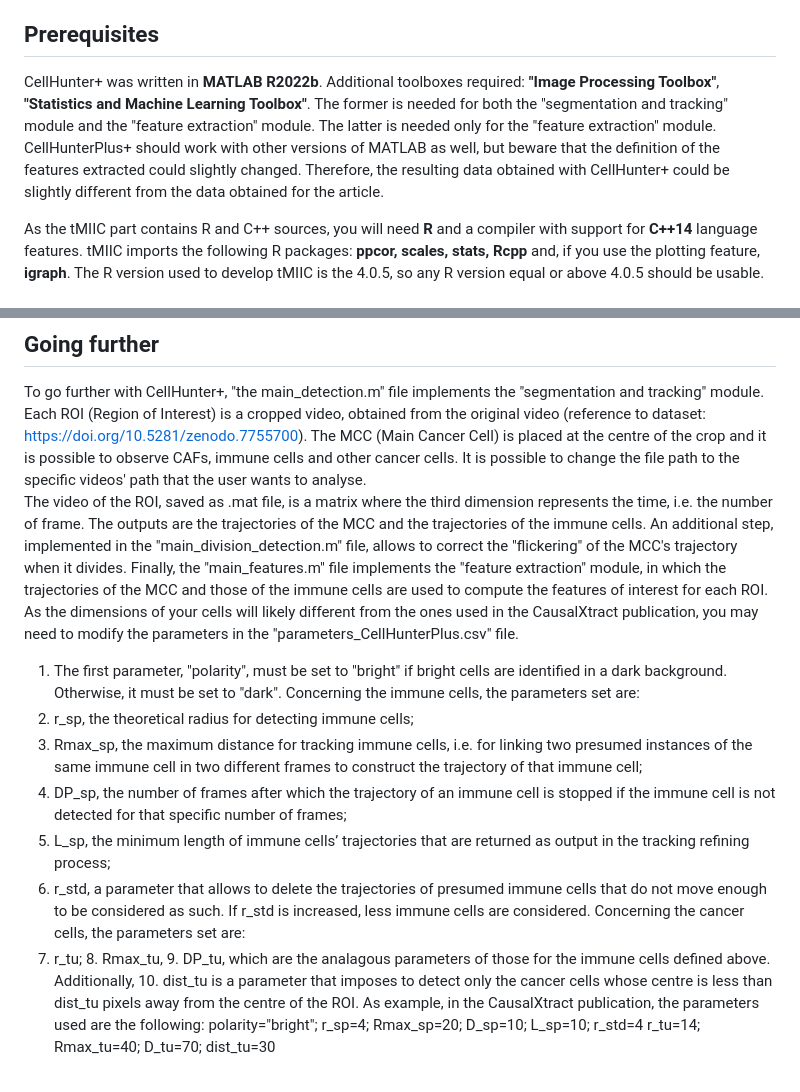
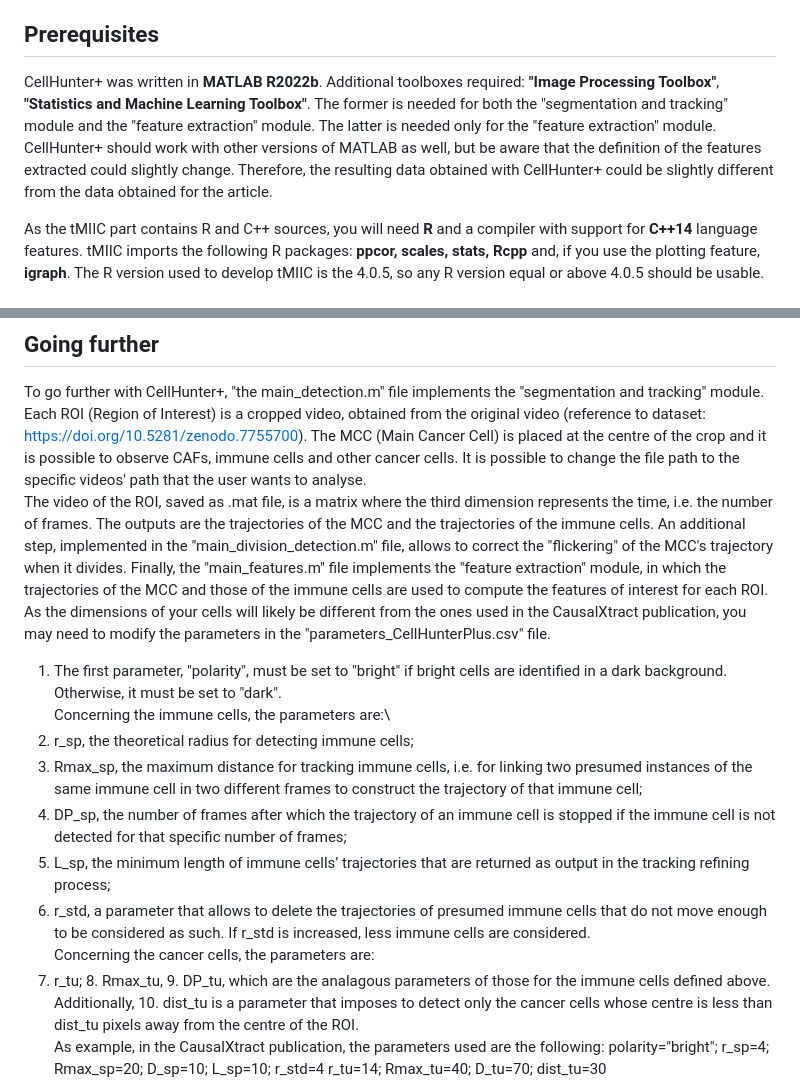
Before and after one commit to miicTeam/CausalXtract, a Markdown page: README.md, 2 parts joined by grey strips. Rendered like a GitHub page.

Commit message:
Update README.md
Update README.md file with corrections

```diff
--- a/README.md
+++ b/README.md
@@ -23,7 +23,7 @@ Verny L., Sella N., Affeldt S., Singh PP., Isambert H.; Learning causal networks
 
 ## Prerequisites
 
-CellHunter+ was written in **MATLAB R2022b**. Additional toolboxes required: **"Image Processing Toolbox"**, **"Statistics and Machine Learning Toolbox"**. The former is needed for both the "segmentation and tracking" module and the "feature extraction" module. The latter is needed only for the "feature extraction" module. CellHunterPlus+ should work with other versions of MATLAB as well, but beware that the definition of the features extracted could slightly changed. Therefore, the resulting data obtained with CellHunter+ could be slightly different from the data obtained for the article.
+CellHunter+ was written in **MATLAB R2022b**. Additional toolboxes required: **"Image Processing Toolbox"**, **"Statistics and Machine Learning Toolbox"**. The former is needed for both the "segmentation and tracking" module and the "feature extraction" module. The latter is needed only for the "feature extraction" module. CellHunter+ should work with other versions of MATLAB as well, but be aware that the definition of the features extracted could slightly change. Therefore, the resulting data obtained with CellHunter+ could be slightly different from the data obtained for the article.
 
 As the tMIIC part contains R and C++ sources, you will need **R** and a compiler with support for **C++14** language features. tMIIC imports the following R packages: **ppcor, scales, stats, Rcpp** and, if you use the plotting feature, **igraph**. The R version used to develop tMIIC is the 4.0.5, so any R version equal or above 4.0.5 should be usable.
 
@@ -52,22 +52,22 @@ This R Markdown Notebook file allows you to run the entire pipeline described in
 
 To go further with CellHunter+, "the main_detection.m" file implements the "segmentation and tracking" module. Each ROI (Region of Interest) is a cropped video, obtained from the original video (reference to dataset: https://doi.org/10.5281/zenodo.7755700). The MCC (Main Cancer Cell) is placed at the centre of the crop and it is possible to observe CAFs, immune cells and other cancer cells.
 It is possible to change the file path to the specific videos' path that the user wants to analyse.\
-The video of the ROI, saved as .mat file, is a matrix where the third dimension represents the time, i.e. the number of frame.
+The video of the ROI, saved as .mat file, is a matrix where the third dimension represents the time, i.e. the number of frames.
 The outputs are the trajectories of the MCC and the trajectories of the immune cells.
 An additional step, implemented in the "main_division_detection.m" file, allows to correct the "flickering" of the MCC's trajectory when it divides.
 Finally, the "main_features.m" file implements the "feature extraction" module, in which the trajectories of the MCC and those of the immune cells are used to compute the features of interest for each ROI.
 \
-As the dimensions of your cells will likely different from the ones used in the CausalXtract publication, you may need to modify the parameters in the "parameters_CellHunterPlus.csv" file.
-1. The first parameter, "polarity", must be set to "bright" if bright cells are identified in a dark background. Otherwise, it must be set to "dark".
-Concerning the immune cells, the parameters set are:
+As the dimensions of your cells will likely be different from the ones used in the CausalXtract publication, you may need to modify the parameters in the "parameters_CellHunterPlus.csv" file.
+1. The first parameter, "polarity", must be set to "bright" if bright cells are identified in a dark background. Otherwise, it must be set to "dark".\
+Concerning the immune cells, the parameters are:\
 2. r_sp, the theoretical radius for detecting immune cells;
 3. Rmax_sp, the maximum distance for tracking immune cells, i.e. for linking two presumed instances of the same immune cell in two different frames to construct the trajectory of that immune cell;
 4. DP_sp, the number of frames after which the trajectory of an immune cell is stopped if the immune cell is not detected for that specific number of frames;
 5. L_sp, the minimum length of immune cells’ trajectories that are returned as output in the tracking refining process;
-6. r_std, a parameter that allows to delete the trajectories of presumed immune cells that do not move enough to be considered as such. If r_std is increased, less immune cells are considered.
-Concerning the cancer cells, the parameters set are:
+6. r_std, a parameter that allows to delete the trajectories of presumed immune cells that do not move enough to be considered as such. If r_std is increased, less immune cells are considered.\
+Concerning the cancer cells, the parameters are:
 7. r_tu; 8. Rmax_tu, 9. DP_tu, which are the analagous parameters of those for the immune cells defined above.
-Additionally, 10. dist_tu is a parameter that imposes to detect only the cancer cells whose centre is less than dist_tu pixels away from the centre of the ROI.
+Additionally, 10. dist_tu is a parameter that imposes to detect only the cancer cells whose centre is less than dist_tu pixels away from the centre of the ROI.\
 As example, in the CausalXtract publication, the parameters used are the following:
 polarity="bright";
 r_sp=4; Rmax_sp=20; D_sp=10; L_sp=10; r_std=4
```
